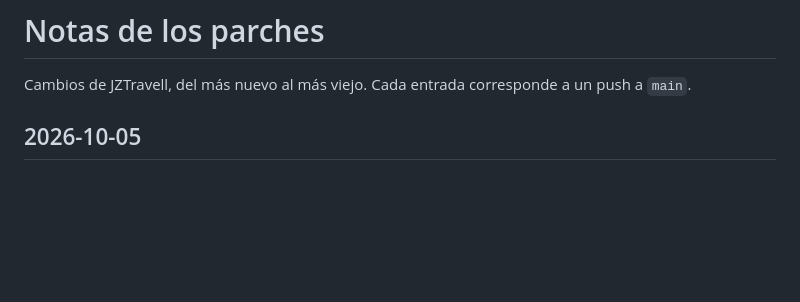
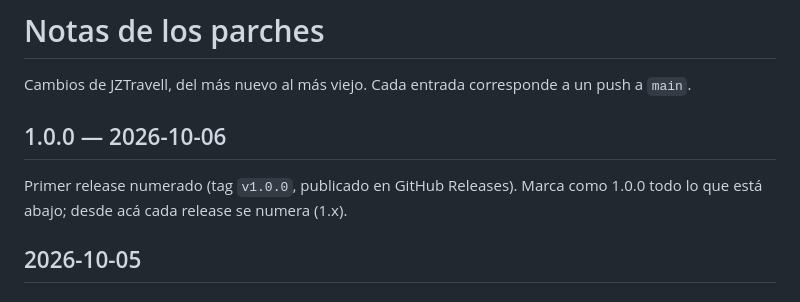
Before and after one commit to Jonnyonz/JZTravell, a Markdown page: CHANGELOG.md, the part around the change. GitHub-like rendering; blank space fills up the shorter version.

Commit message:
JZTravell 1.0.0: primer release numerado

```diff
--- a/CHANGELOG.md
+++ b/CHANGELOG.md
@@ -1,6 +1,11 @@
 # Notas de los parches
 
 Cambios de JZTravell, del más nuevo al más viejo. Cada entrada corresponde a un push a `main`.
+
+## 1.0.0 — 2026-10-06
+
+Primer release numerado (tag `v1.0.0`, publicado en GitHub Releases). Marca como 1.0.0 todo lo que está
+abajo; desde acá cada release se numera (1.x).
 
 ## 2026-10-05
 
```
